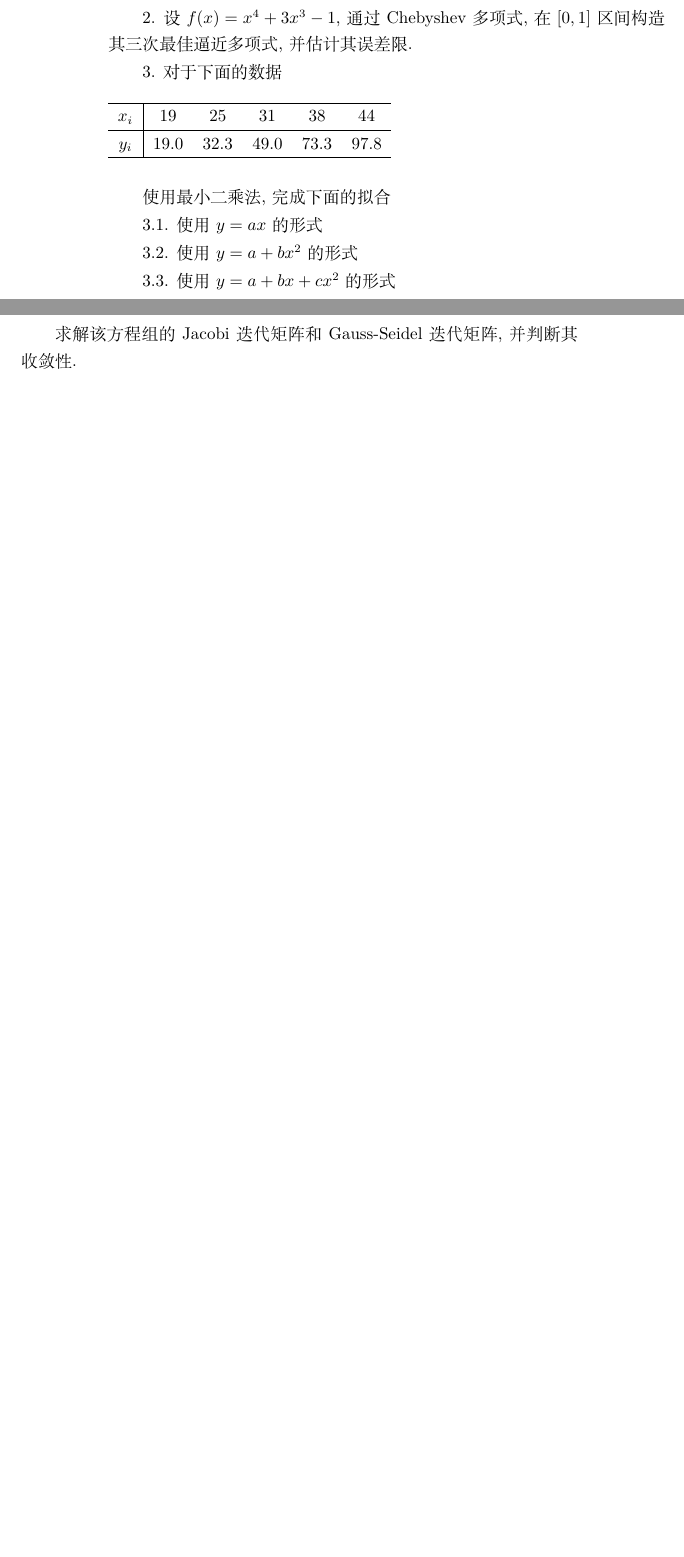
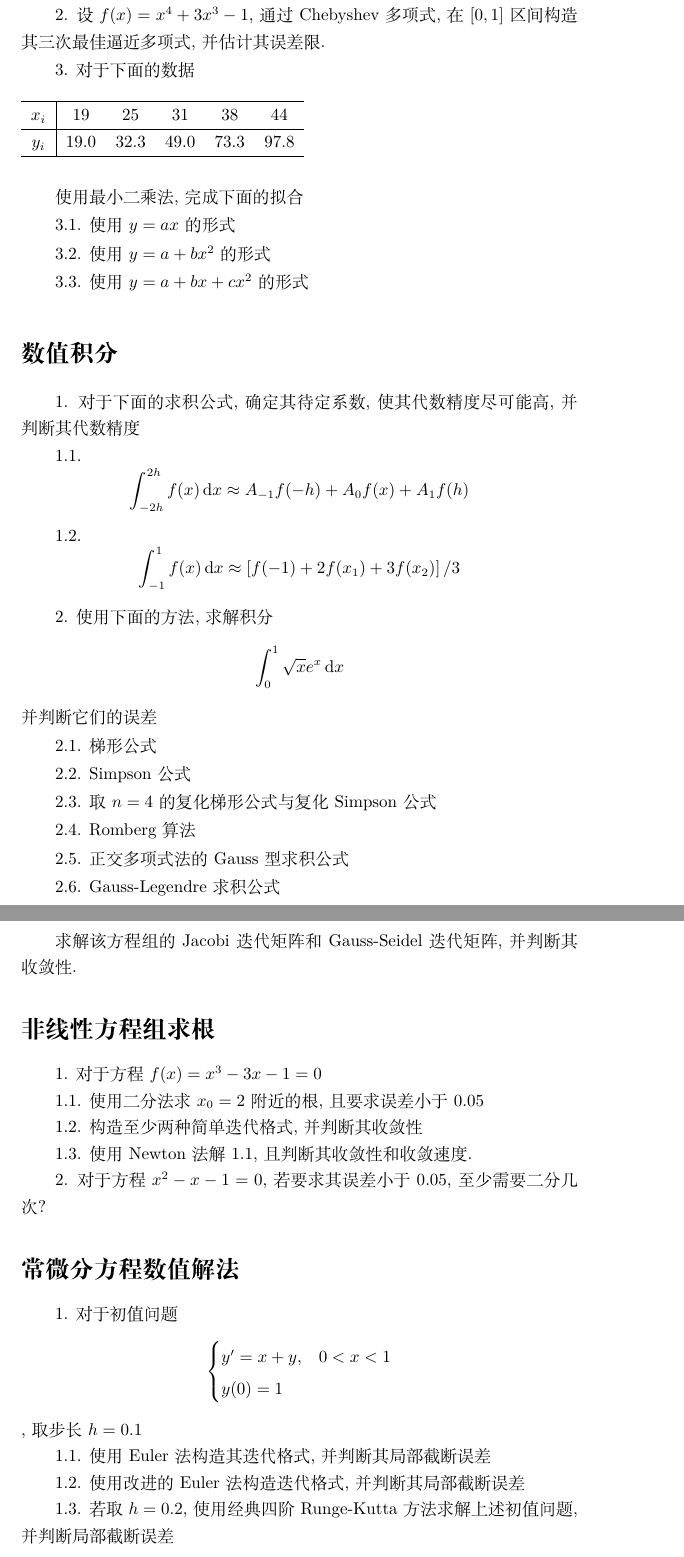
Before and after one commit to JackyZhang00/numerical-analysis-notes, a LaTeX thesis (main-Python.tex, which reads Appendix3/python.tex): two parts of pages 174 and 175 of 175 before the commit and two parts of pages 175 and 177 of 177 after it, joined at a grey line, cut so that both start at the same text, the shorter picture padded with empty space. Compiled offline with XeLaTeX.

Commit message:
复习题

```diff
--- a/Appendix3/python.tex
+++ b/Appendix3/python.tex
@@ -62,6 +98,36 @@
 
 3.3. 使用$y=a+bx+cx^2$的形式
 
+\section*{数值积分}
+
+1. 对于下面的求积公式, 确定其待定系数, 使其代数精度尽可能高, 并判断其代数精度
+
+1.1. \begin{equation*}
+    \int_{-2h}^{2h}f(x)\dd{x}\approx A_{-1}f(-h)+A_0f(x)+A_1f(h)
+\end{equation*}
+
+1.2. \begin{equation*}
+    \int_{-1}^1f(x)\dd{x}\approx\left[f(-1)+2f(x_1)+3f(x_2)\right]/3
+\end{equation*}
+
+2. 使用下面的方法, 求解积分
+\begin{equation*}
+    \int_0^1\sqrt{x}e^x\dd{x}
+\end{equation*}
+并判断它们的误差
+
+2.1. 梯形公式
+
+2.2. Simpson公式
+
+2.3. 取$n=4$的复化梯形公式与复化Simpson公式
+
+2.4. Romberg算法
+
+2.5. 正交多项式法的Gauss型求积公式
+
+2.6. Gauss-Legendre求积公式
+
 \section*{矩阵分析基础}
 
 设矩阵
@@ -122,3 +188,31 @@
 \end{equation*}
 
 求解该方程组的Jacobi迭代矩阵和Gauss-Seidel迭代矩阵, 并判断其收敛性.
+
+\section*{非线性方程组求根}
+
+1. 对于方程$f(x)=x^3-3x-1=0$
+
+1.1. 使用二分法求$x_0=2$附近的根, 且要求误差小于0.05
+
+1.2. 构造至少两种简单迭代格式, 并判断其收敛性
+
+1.3. 使用Newton法解1.1, 且判断其收敛性和收敛速度.
+
+2. 对于方程$x^2-x-1=0$, 若要求其误差小于0.05, 至少需要二分几次?
+
+\section*{常微分方程数值解法}
+
+1. 对于初值问题
+\begin{equation*}
+    \begin{cases}
+        y'=x+y, &0<x<1\\
+        y(0)=1
+    \end{cases}
+\end{equation*}, 取步长$h=0.1$
+
+1.1. 使用Euler法构造其迭代格式, 并判断其局部截断误差
+
+1.2. 使用改进的Euler法构造迭代格式, 并判断其局部截断误差
+
+1.3. 若取$h=0.2$, 使用经典四阶Runge-Kutta方法求解上述初值问题, 并判断局部截断误差
```
Also changed, not shown: README.md, main-Python.pdf, Appendix3/python.tex (38 more changed lines), 1 other file.
